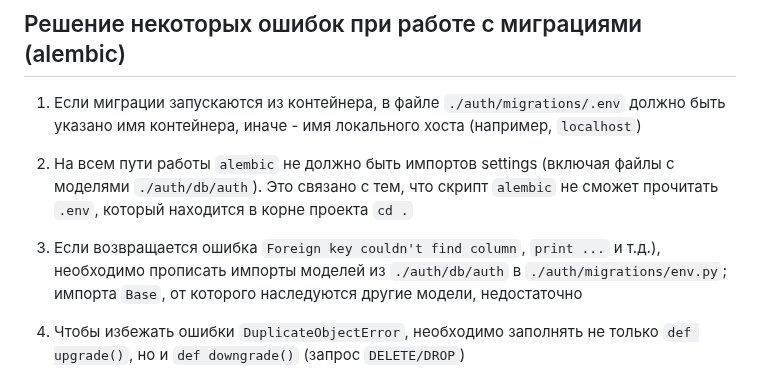
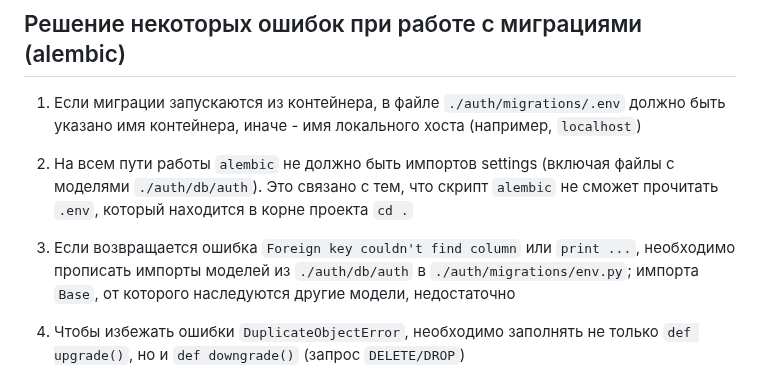
Before and after one commit to artwist-polyakov/Auth_sprint_1, a Markdown page: FOR_TEAM.md, the part around the change. GitHub-like rendering.

Commit message:
исправляет опечатку в FOR_TEAM.md

```diff
--- a/FOR_TEAM.md
+++ b/FOR_TEAM.md
@@ -176,7 +176,7 @@ alembic revision
 2. На всем пути работы `alembic` не должно быть импортов settings (включая файлы с моделями `./auth/db/auth`).
 Это связано с тем, что скрипт `alembic` не сможет прочитать `.env`, который находится в корне проекта `cd .`
 
-3. Если возвращается ошибка `Foreign key couldn't find column`, `print ...` и т.д.), необходимо прописать импорты моделей из `./auth/db/auth` в `./auth/migrations/env.py`; импорта `Base`, от которого наследуются другие модели, недостаточно
+3. Если возвращается ошибка `Foreign key couldn't find column` или `print ...`, необходимо прописать импорты моделей из `./auth/db/auth` в `./auth/migrations/env.py`; импорта `Base`, от которого наследуются другие модели, недостаточно
 
 4. Чтобы избежать ошибки `DuplicateObjectError`, необходимо заполнять не только `def upgrade()`, но и `def downgrade()` (запрос `DELETE/DROP`)
 
```
